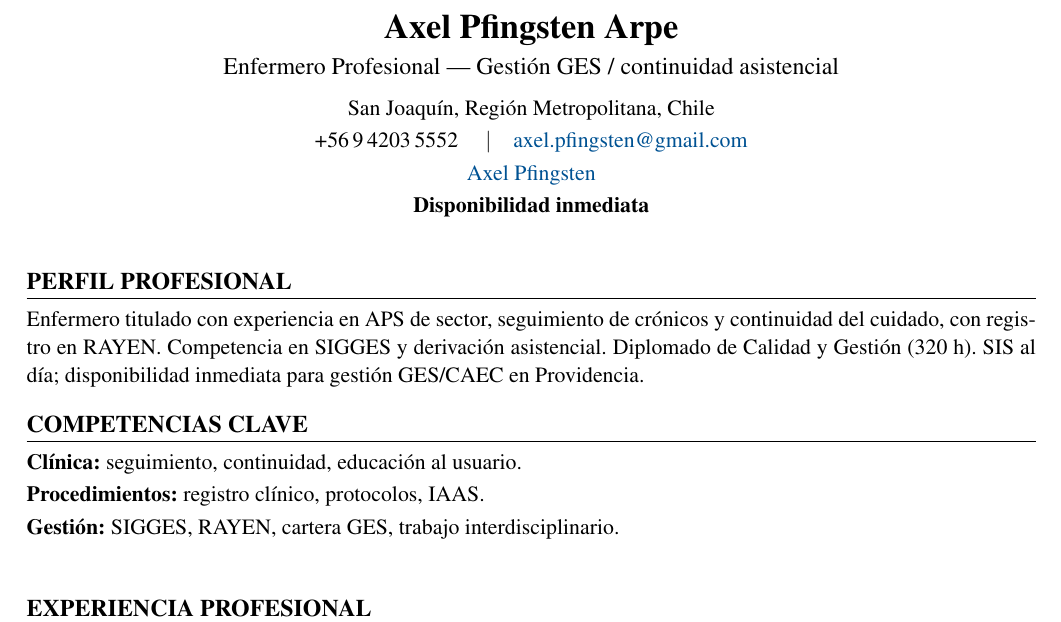
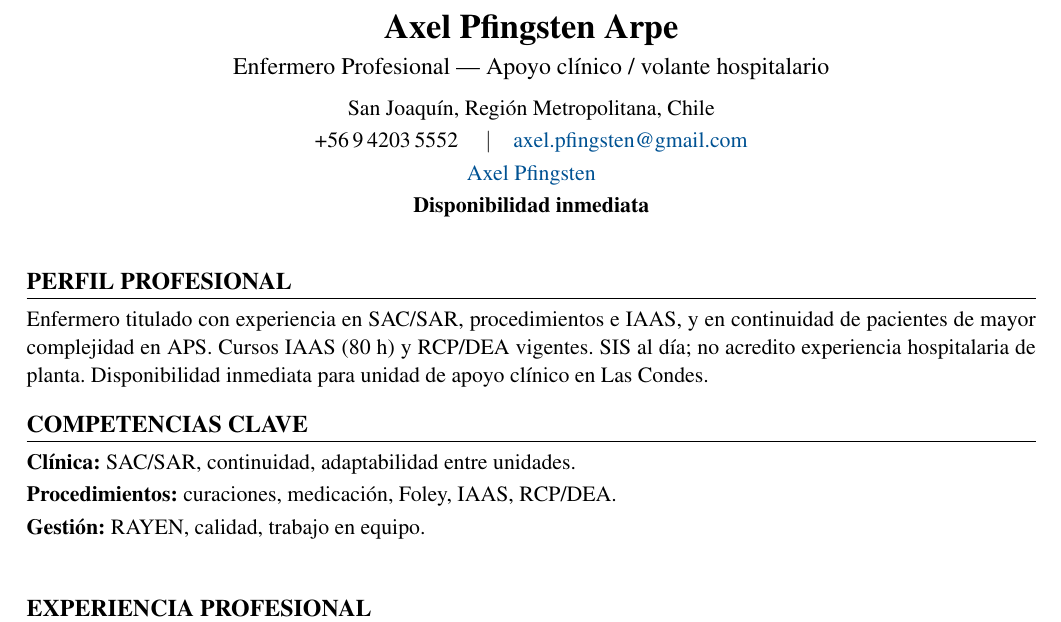
Before and after one commit to guillermoprojaslema/Agarra-la-Pallapp, a LaTeX CV (CV_Axel_Pfingsten_Arpe.tex): part of page 1 of 2, cut so that both start at the same text. Compiled offline with pdfLaTeX.

Commit message:
Adaptar CV Harvard a OF-20260831-15: Enfermera(o) Unidad Apoyo Clínico — Clínica Universidad de los Andes.
Partiendo de CV_Base.docx; perfil y bullets alineados a la oferta.

```diff
--- a/CV_Axel_Pfingsten_Arpe.tex
+++ b/CV_Axel_Pfingsten_Arpe.tex
@@ -20,7 +20,7 @@
   linkcolor=linkblue,
   pdfauthor={Axel Pfingsten Arpe},
   pdftitle={Curriculum Vitae — Axel Pfingsten Arpe},
-  pdfsubject={Enfermero Profesional — Gestión GES / CAEC}
+  pdfsubject={Enfermero Profesional — Apoyo clínico / volante}
 }
 
 \pagestyle{empty}
@@ -50,7 +50,7 @@
 %========== ENCABEZADO ==========
 \begin{center}
   {\LARGE\bfseries Axel Pfingsten Arpe}\\[4pt]
-  {\large Enfermero Profesional --- Gestión GES / continuidad asistencial}\\[6pt]
+  {\large Enfermero Profesional --- Apoyo clínico / volante hospitalario}\\[6pt]
   San Joaquín, Región Metropolitana, Chile\\[2pt]
   +56\,9\,4203\,5552 \quad$\vert$\quad
   \href{mailto:axel.pfingsten@gmail.com}{axel.pfingsten@gmail.com}\\[2pt]
@@ -62,13 +62,13 @@
 
 %========== PERFIL ==========
 \section{Perfil profesional}
-Enfermero titulado con experiencia en APS de sector, seguimiento de crónicos y continuidad del cuidado, con registro en RAYEN. Competencia en SIGGES y derivación asistencial. Diplomado de Calidad y Gestión (320~h). SIS al día; disponibilidad inmediata para gestión GES/CAEC en Providencia.
+Enfermero titulado con experiencia en SAC/SAR, procedimientos e IAAS, y en continuidad de pacientes de mayor complejidad en APS. Cursos IAAS (80~h) y RCP/DEA vigentes. SIS al día; no acredito experiencia hospitalaria de planta. Disponibilidad inmediata para unidad de apoyo clínico en Las Condes.
 
 %========== COMPETENCIAS ==========
 \section{Competencias clave}
-\textbf{Clínica:} seguimiento, continuidad, educación al usuario.\\[2pt]
-\textbf{Procedimientos:} registro clínico, protocolos, IAAS.\\[2pt]
-\textbf{Gestión:} SIGGES, RAYEN, cartera GES, trabajo interdisciplinario.\\[2pt]
+\textbf{Clínica:} SAC/SAR, continuidad, adaptabilidad entre unidades.\\[2pt]
+\textbf{Procedimientos:} curaciones, medicación, Foley, IAAS, RCP/DEA.\\[2pt]
+\textbf{Gestión:} RAYEN, calidad, trabajo en equipo.\\[2pt]
 
 
 %========== EXPERIENCIA ==========
```
Also changed, not shown: CV_Axel_Pfingsten_Arpe.pdf.
